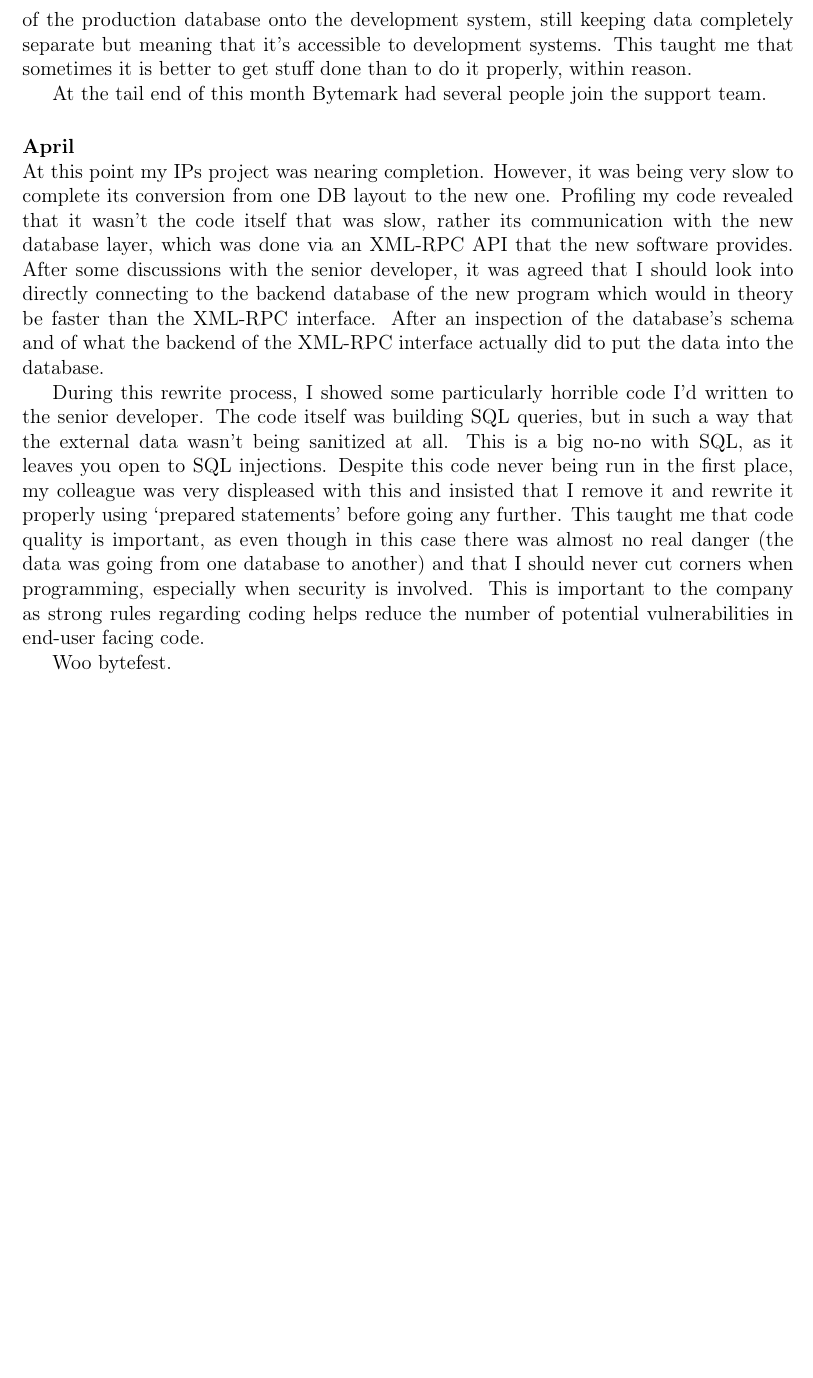
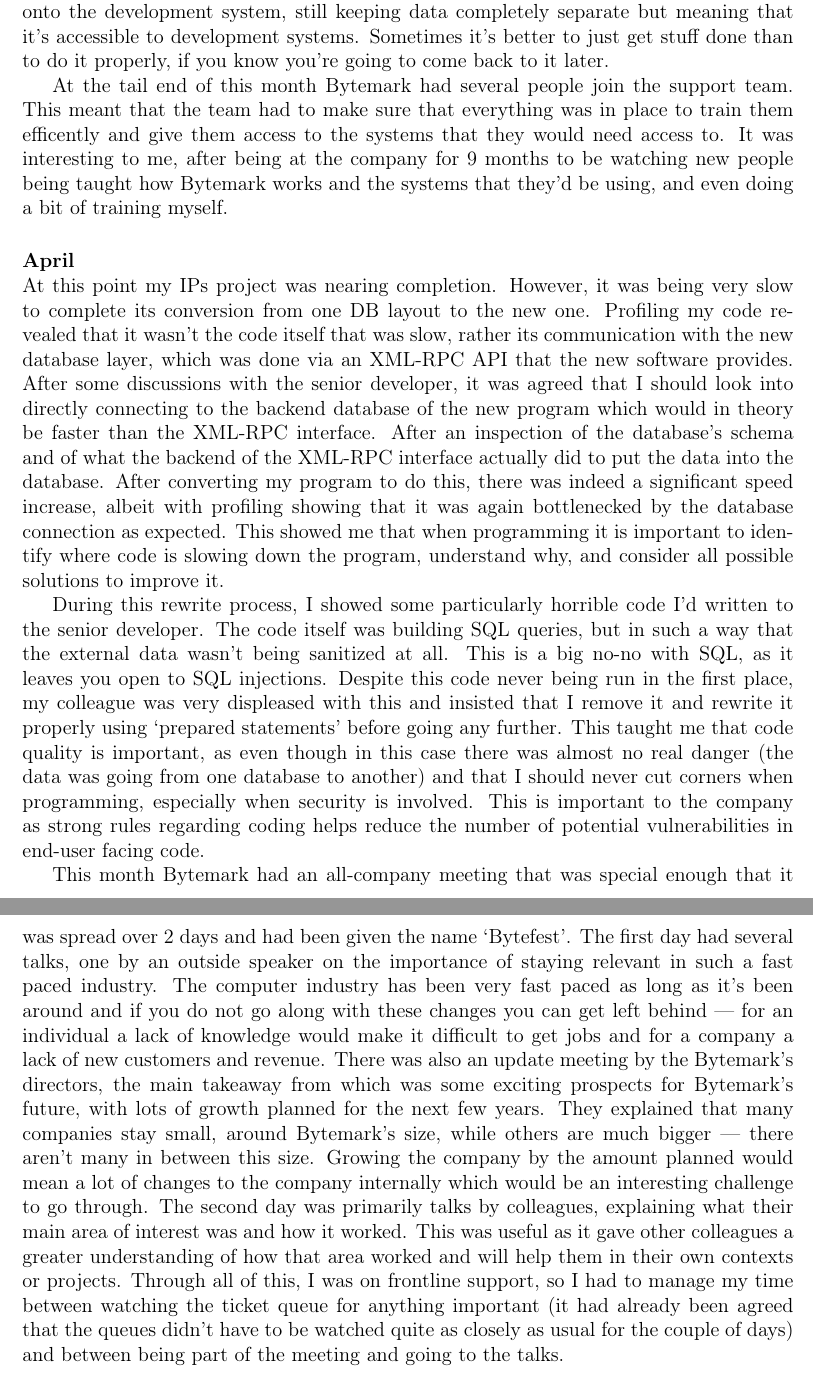
Before and after one commit to LordAro/PlacementWriteup, a LaTeX document (main.tex): part of page 6 of 6 before the commit and two parts of pages 6 and 7 of 7 after it, the two joined at a grey line, cut so that both start at the same text, the shorter picture padded with empty space. Compiled offline with pdfLaTeX.

Commit message:
April done

```diff
--- a/main.tex
+++ b/main.tex
@@ -286,9 +286,3 @@
 	beyond `localhost'. This means connecting to separate databases for the
 	development and production environments, as they're strictly kept separate.
 	This presented an issue for one of the databases I was pulling data from, as
-	no development version of it existed. <>
-	Eventually it was decided to just place a copy of the production database
-	onto the development system, still keeping data completely separate but
-	meaning that it's accessible to development systems. This taught me that
-	sometimes it is better to get stuff done than to do it properly, within
-	reason.
@@ -295,6 +303,15 @@
+	to this later to see if I can do any better. At this point it was decided to
+	just place a copy of the production database onto the development system,
+	still keeping data completely separate but meaning that it's accessible to
+	development systems. Sometimes it's better to just get stuff done than to do
+	it properly, if you know you're going to come back to it later.
 
 	At the tail end of this month Bytemark had several people join the support
-	team.
+	team. This meant that the team had to make sure that everything was in place
+	to train them efficently and give them access to the systems that they would
+	need access to. It was interesting to me, after being at the company for 9
+	months to be watching new people being taught how Bytemark works and the
+	systems that they'd be using, and even doing a bit of training myself.
 
 \paragraphnl{April}
 	At this point my IPs project was nearing completion. However, it was being
@@ -306,7 +323,12 @@
 	to the backend database of the new program which would in theory be faster
 	than the XML-RPC interface. After an inspection of the database's schema and
 	of what the backend of the XML-RPC interface actually did to put the data
-	into the database.
+	into the database. After converting my program to do this, there was indeed
+	a significant speed increase, albeit with profiling showing that it was
+	again bottlenecked by the database connection as expected. This showed me
+	that when programming it is important to identify where code is slowing down
+	the program, understand why, and consider all possible solutions to improve
+	it.
 
 	During this rewrite process, I showed some particularly horrible code I'd
 	written to the senior developer. The code itself was building SQL queries,
@@ -322,7 +344,28 @@
 	helps reduce the number of potential vulnerabilities in end-user facing
 	code.
 
-	Woo bytefest.
+	This month Bytemark had an all-company meeting that was special enough that
+	it was spread over 2 days and had been given the name `Bytefest'. The first
+	day had several talks, one by an outside speaker on the importance of
+	staying relevant in such a fast paced industry. The computer industry has
+	been very fast paced as long as it's been around and if you do not go along
+	with these changes you can get left behind --- for an individual a lack of
+	knowledge would make it difficult to get jobs and for a company a lack of
+	new customers and revenue. There was also an update meeting by the
+	Bytemark's directors, the main takeaway from which was some exciting
+	prospects for Bytemark's future, with lots of growth planned for the next
+	few years. They explained that many companies stay small, around Bytemark's
+	size, while others are much bigger --- there aren't many in between this
+	size. Growing the company by the amount planned would mean a lot of changes
+	to the company internally which would be an interesting challenge to go
+	through. The second day was primarily talks by colleagues, explaining what
+	their main area of interest was and how it worked. This was useful as it
+	gave other colleagues a greater understanding of how that area worked and
+	will help them in their own contexts or projects. Through all of this, I was
+	on frontline support, so I had to manage my time between watching the ticket
+	queue for anything important (it had already been agreed that the queues
+	didn't have to be watched quite as closely as usual for the couple of days)
+	and between being part of the meeting and going to the talks.
 
 
 %\paragraphnl{May}
```
Also changed, not shown: main.tex (14 more changed lines).
